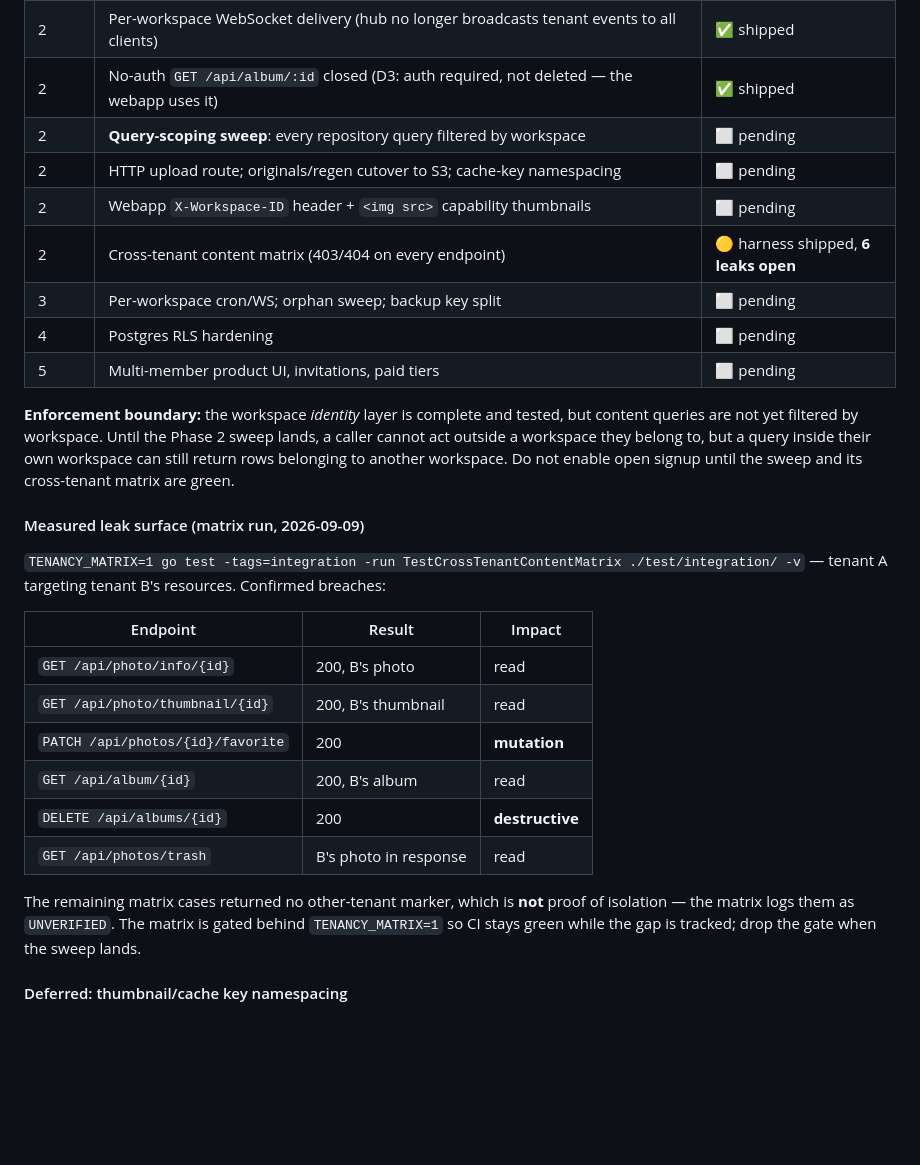
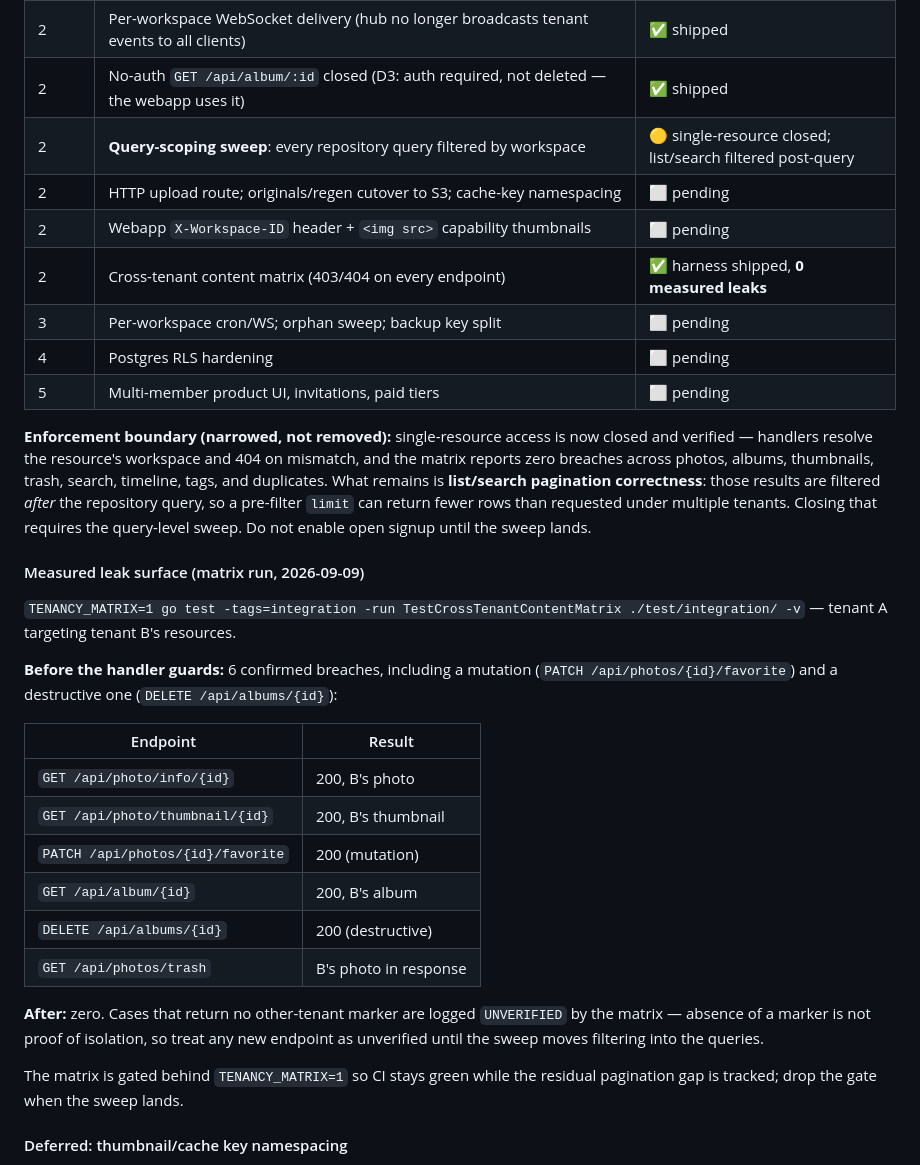
Before and after one commit to r1chjames/photobox, a Markdown page: plans/MULTITENANCY_AUTHZ_PLAN.md, the part around the change. Rendered like a GitHub page; blank space fills up the shorter version.

Commit message:
docs(issue-74): record narrowed enforcement boundary and deferred rationale
Single-resource access is closed and matrix-verified; list/search filtering
is post-query so pagination correctness under multiple tenants still needs
the query sweep. Records the before/after leak measurements and why
thumbnail/cache key namespacing is a deliberate non-change (IDs already
globally unique; hot-path lookup cost; no isolation benefit).

```diff
--- a/plans/MULTITENANCY_AUTHZ_PLAN.md
+++ b/plans/MULTITENANCY_AUTHZ_PLAN.md
@@ -17,30 +17,34 @@ Implements GitHub **issue #74** (Multi-tenancy support) and **issue #148** (owne
 | 2 | Workspace CRUD + membership API; `workspaceMiddleware` (server-side resolution, fail-closed) | ✅ shipped |
 | 2 | Per-workspace WebSocket delivery (hub no longer broadcasts tenant events to all clients) | ✅ shipped |
 | 2 | No-auth `GET /api/album/:id` closed (D3: auth required, not deleted — the webapp uses it) | ✅ shipped |
-| 2 | **Query-scoping sweep**: every repository query filtered by workspace | ⬜ pending |
+| 2 | **Query-scoping sweep**: every repository query filtered by workspace | 🟡 single-resource closed; list/search filtered post-query |
 | 2 | HTTP upload route; originals/regen cutover to S3; cache-key namespacing | ⬜ pending |
 | 2 | Webapp `X-Workspace-ID` header + `<img src>` capability thumbnails | ⬜ pending |
-| 2 | Cross-tenant content matrix (403/404 on every endpoint) | 🟡 harness shipped, **6 leaks open** |
+| 2 | Cross-tenant content matrix (403/404 on every endpoint) | ✅ harness shipped, **0 measured leaks** |
 | 3 | Per-workspace cron/WS; orphan sweep; backup key split | ⬜ pending |
 | 4 | Postgres RLS hardening | ⬜ pending |
 | 5 | Multi-member product UI, invitations, paid tiers | ⬜ pending |
 
-**Enforcement boundary:** the workspace *identity* layer is complete and tested, but content queries are not yet filtered by workspace. Until the Phase 2 sweep lands, a caller cannot act outside a workspace they belong to, but a query inside their own workspace can still return rows belonging to another workspace. Do not enable open signup until the sweep and its cross-tenant matrix are green.
+**Enforcement boundary (narrowed, not removed):** single-resource access is now closed and verified — handlers resolve the resource's workspace and 404 on mismatch, and the matrix reports zero breaches across photos, albums, thumbnails, trash, search, timeline, tags, and duplicates. What remains is **list/search pagination correctness**: those results are filtered *after* the repository query, so a pre-filter `limit` can return fewer rows than requested under multiple tenants. Closing that requires the query-level sweep. Do not enable open signup until the sweep lands.
 
 #### Measured leak surface (matrix run, 2026-09-09)
 
-`TENANCY_MATRIX=1 go test -tags=integration -run TestCrossTenantContentMatrix ./test/integration/ -v` — tenant A targeting tenant B's resources. Confirmed breaches:
+`TENANCY_MATRIX=1 go test -tags=integration -run TestCrossTenantContentMatrix ./test/integration/ -v` — tenant A targeting tenant B's resources.
 
-| Endpoint | Result | Impact |
-|---|---|---|
-| `GET /api/photo/info/{id}` | 200, B's photo | read |
-| `GET /api/photo/thumbnail/{id}` | 200, B's thumbnail | read |
-| `PATCH /api/photos/{id}/favorite` | 200 | **mutation** |
-| `GET /api/album/{id}` | 200, B's album | read |
-| `DELETE /api/albums/{id}` | 200 | **destructive** |
-| `GET /api/photos/trash` | B's photo in response | read |
+**Before the handler guards:** 6 confirmed breaches, including a mutation (`PATCH /api/photos/{id}/favorite`) and a destructive one (`DELETE /api/albums/{id}`):
 
-The remaining matrix cases returned no other-tenant marker, which is **not** proof of isolation — the matrix logs them as `UNVERIFIED`. The matrix is gated behind `TENANCY_MATRIX=1` so CI stays green while the gap is tracked; drop the gate when the sweep lands.
+| Endpoint | Result |
+|---|---|
+| `GET /api/photo/info/{id}` | 200, B's photo |
+| `GET /api/photo/thumbnail/{id}` | 200, B's thumbnail |
+| `PATCH /api/photos/{id}/favorite` | 200 (mutation) |
+| `GET /api/album/{id}` | 200, B's album |
+| `DELETE /api/albums/{id}` | 200 (destructive) |
+| `GET /api/photos/trash` | B's photo in response |
+
+**After:** zero. Cases that return no other-tenant marker are logged `UNVERIFIED` by the matrix — absence of a marker is not proof of isolation, so treat any new endpoint as unverified until the sweep moves filtering into the queries.
+
+The matrix is gated behind `TENANCY_MATRIX=1` so CI stays green while the residual pagination gap is tracked; drop the gate when the sweep lands.
 
 #### Deferred: thumbnail/cache key namespacing
 
```
